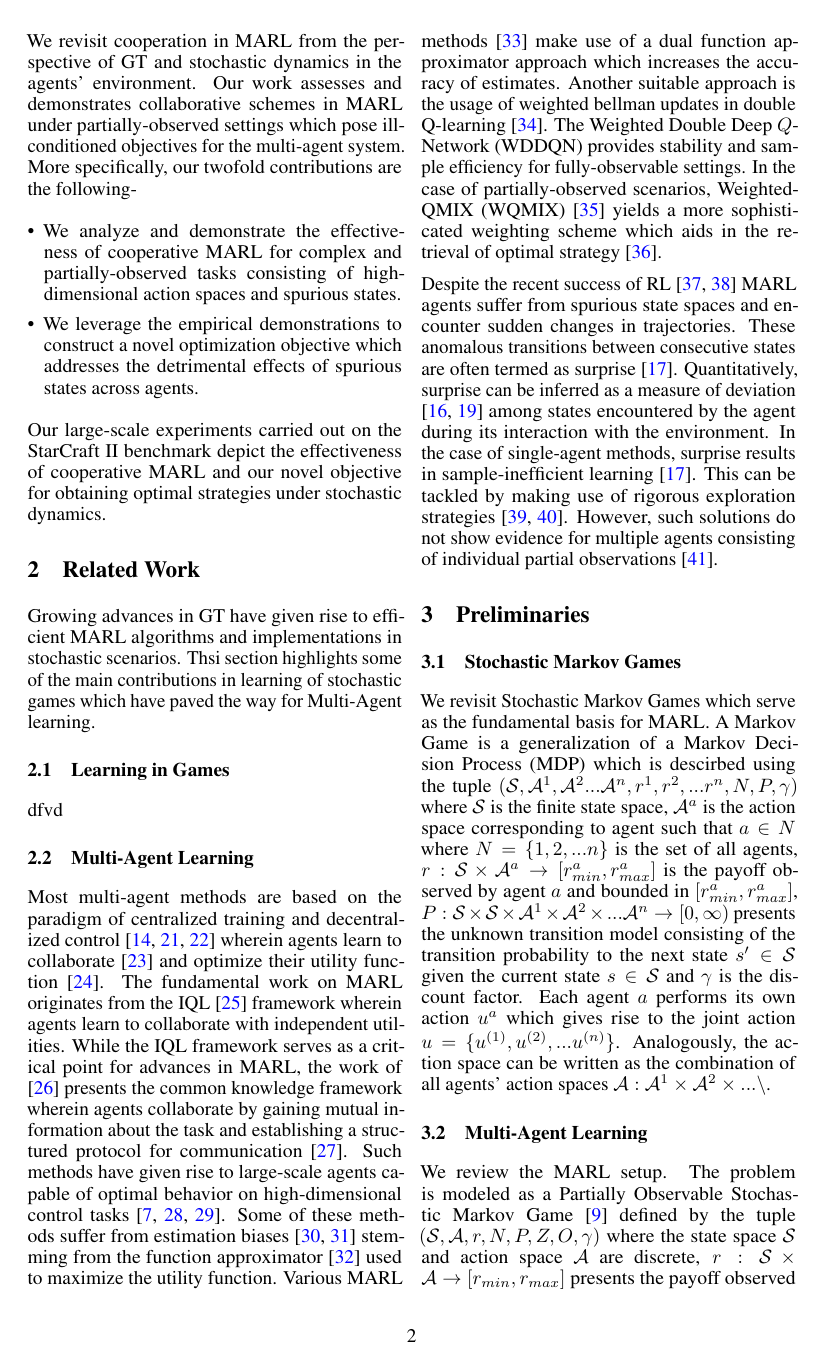
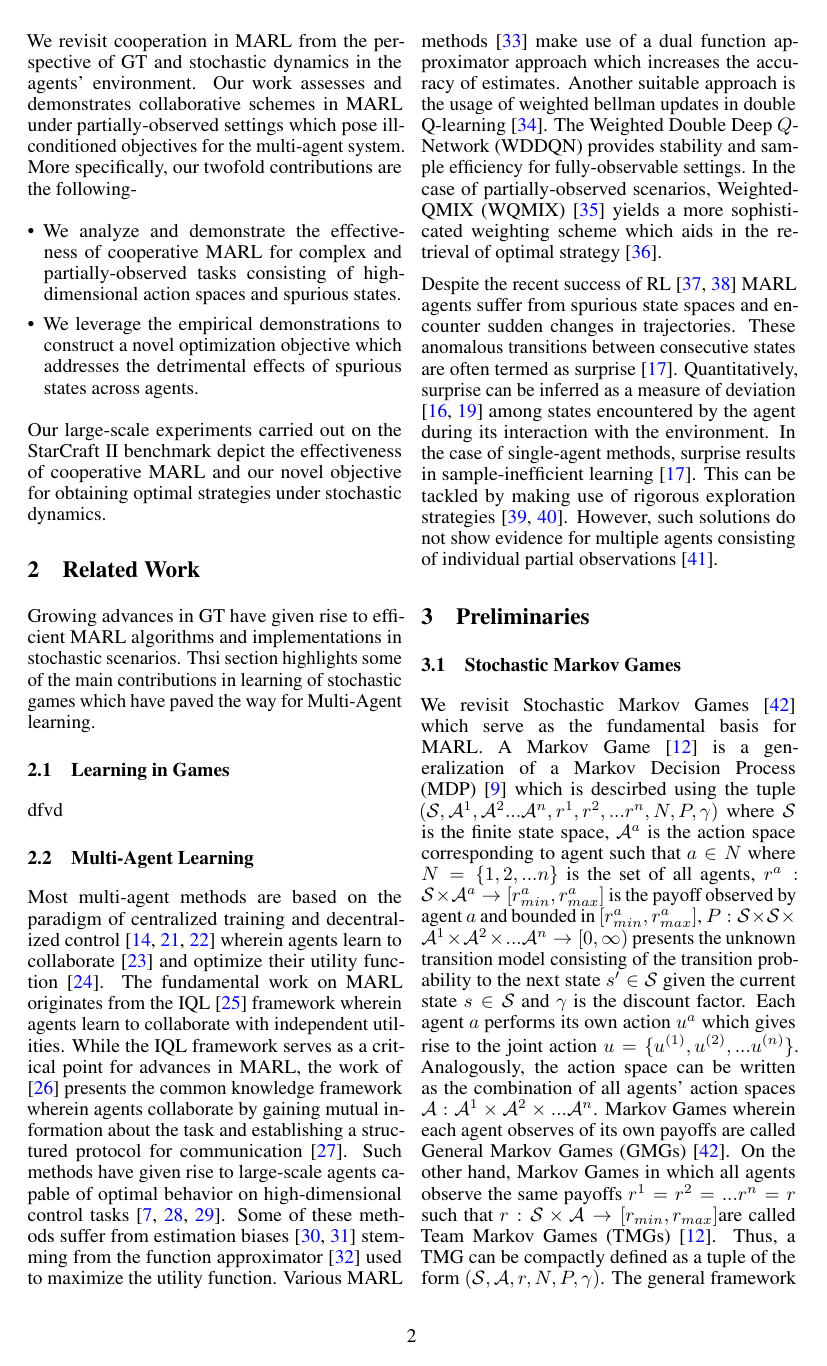
Before and after one commit to karush17/ECE1657-Project, a LaTeX paper (doc/neurips_2020.tex): page 2 of 5. Compiled offline with pdfLaTeX.

Commit message:
wrap prelims

```diff
--- a/doc/neurips_2020.tex
+++ b/doc/neurips_2020.tex
@@ -120,10 +120,10 @@ Despite the recent success of RL \cite{a3c,rainbow} MARL agents suffer from spur
 \section{Preliminaries}
 
 \subsection{Stochastic Markov Games}
-We revisit Stochastic Markov Games which serve as the fundamental basis for MARL. A Markov Game is a generalization of a Markov Decision Process (MDP) which  is descirbed using the tuple $(\mathcal{S},\mathcal{A}^{1},\mathcal{A}^{2}...\mathcal{A}^{n},r^{1},r^{2},...r^{n},N,P,\gamma)$ where $\mathcal{S}$ is the finite state space, $\mathcal{A}^{a}$ is the action space corresponding to agent such that $a \in N$ where $N = \{1,2,...n\}$ is the set of all agents, $r: \mathcal{S} \times \mathcal{A}^{a} \rightarrow [r_{min}^{a},r_{max}^{a}]$ is the payoff observed by agent $a$ and bounded in $[r_{min}^{a},r_{max}^{a}]$, $P: \mathcal{S} \times \mathcal{S} \times \mathcal{A}^{1} \times \mathcal{A}^{2} \times ...\mathcal{A}^{n} \rightarrow [0,\infty)$ presents the unknown transition model consisting of the transition probability to the next state $s\textquotesingle \in \mathcal{S}$ given the current state $s \in \mathcal{S}$ and $\gamma$ is the discount factor. Each agent $a$ performs its own action $u^{a}$ which gives rise to the joint action $u = \{u^{(1)},u^{(2)},...u^{(n)}\}$. Analogously, the action space can be written as the combination of all agents' action spaces $\mathcal{A}:\mathcal{A}^{1} \times \mathcal{A}^{2} \times ... \mathcal{n}$.
+We revisit Stochastic Markov Games \cite{overview} which serve as the fundamental basis for MARL. A Markov Game \cite{gt} is a generalization of a Markov Decision Process (MDP) \cite{rl} which is descirbed using the tuple $(\mathcal{S},\mathcal{A}^{1},\mathcal{A}^{2}...\mathcal{A}^{n},r^{1},r^{2},...r^{n},N,P,\gamma)$ where $\mathcal{S}$ is the finite state space, $\mathcal{A}^{a}$ is the action space corresponding to agent such that $a \in N$ where $N = \{1,2,...n\}$ is the set of all agents, $r^{a}: \mathcal{S} \times \mathcal{A}^{a} \rightarrow [r_{min}^{a},r_{max}^{a}]$ is the payoff observed by agent $a$ and bounded in $[r_{min}^{a},r_{max}^{a}]$, $P: \mathcal{S} \times \mathcal{S} \times \mathcal{A}^{1} \times \mathcal{A}^{2} \times ...\mathcal{A}^{n} \rightarrow [0,\infty)$ presents the unknown transition model consisting of the transition probability to the next state $s\textquotesingle \in \mathcal{S}$ given the current state $s \in \mathcal{S}$ and $\gamma$ is the discount factor. Each agent $a$ performs its own action $u^{a}$ which gives rise to the joint action $u = \{u^{(1)},u^{(2)},...u^{(n)}\}$. Analogously, the action space can be written as the combination of all agents' action spaces $\mathcal{A}:\mathcal{A}^{1} \times \mathcal{A}^{2} \times ... \mathcal{A}^{n}$. Markov Games wherein each agent observes of its own payoffs are called General Markov Games (GMGs) \cite{overview}. On the other hand, Markov Games in which all agents observe the same payoffs $r^{1} = r^{2} = ...r^{n} = r$ such that $r: \mathcal{S} \times \mathcal{A} \rightarrow [r_{min},r_{max}]$are called Team Markov Games (TMGs) \cite{gt}. Thus, a TMG can be compactly defined as a tuple of the form $(\mathcal{S},\mathcal{A},r,N,P,\gamma)$. The general framework of cooperative multi-agent learning makes use of TMGs.
 
 \subsection{Multi-Agent Learning}
-We review the MARL setup. The problem is modeled as a Partially Observable Stochastic Markov Game \cite{rl} defined by the tuple $(\mathcal{S},\mathcal{A},r,N,P,Z,O,\gamma)$ where the state space $\mathcal{S}$ and action space $\mathcal{A}$ are discrete, $r: \mathcal{S} \times \mathcal{A} \rightarrow [r_{min},r_{max}]$ presents the payoff observed by agents $a \in N$ bounded in the interval $[r_{min},r_{max}]$ where $N$ is the set of all agents, $P: \mathcal{S} \times \mathcal{S} \times \mathcal{A} \rightarrow [0,\infty)$ presents the unknown transition model consisting of the transition probability to the next state $s\textquotesingle \in \mathcal{S}$ given the current state $s \in \mathcal{S}$ and joint action $u \in \mathcal{A}$ where $u = \{u_{t}^{(1)},u_{t}^{(2)}...u_{t}^{(n)}\}$ at time step $t$ and $\gamma$ is the discount factor. We consider a partially observable setting in which each agent $n$ draws individual observations $z \in Z$ according to the observation function $O(s,u): \mathcal{S} \times \mathcal{A} \rightarrow Z$. We consider a joint policy $\pi_{\theta}({u|s})$ as a function of model parameters $\theta$. Standard RL defines the agent's objective to maximize the expected discounted payoff $\mathbb{E}_{\pi_{\theta}}[\sum_{t=0}^{T}\gamma^{t}r(s_{t},u_{t})]$ as a function of the parameters $\theta$.
+We review the MARL setup. The problem is modeled as a Partially Observable and Stochastic TMG \cite{rl} defined by the tuple $(\mathcal{S},\mathcal{A},r,N,P,Z,O,\gamma)$ where the state space $\mathcal{S}$ and action space $\mathcal{A}$ are discrete, $r: \mathcal{S} \times \mathcal{A} \rightarrow [r_{min},r_{max}]$ presents the payoff observed by agents $a \in N$ bounded in the interval $[r_{min},r_{max}]$ where $N$ is the set of all agents, $P: \mathcal{S} \times \mathcal{S} \times \mathcal{A} \rightarrow [0,\infty)$ presents the unknown transition model consisting of the transition probability to the next state $s\textquotesingle \in \mathcal{S}$ given the current state $s \in \mathcal{S}$ and joint action $u \in \mathcal{A}$ where $u = \{u_{t}^{(1)},u_{t}^{(2)}...u_{t}^{(n)}\}$ at time step $t$ and $\gamma$ is the discount factor. We consider a partially observable setting in which each agent $n$ draws individual observations $z \in Z$ according to the observation function $O(s,u): \mathcal{S} \times \mathcal{A} \rightarrow Z$. We consider a joint policy $\pi_{\theta}({u|s})$ as a function of model parameters $\theta$. Standard RL defines the agent's objective to maximize the expected discounted payoff $\mathbb{E}_{\pi_{\theta}}[\sum_{t=0}^{T}\gamma^{t}r(s_{t},u_{t})]$ as a function of the parameters $\theta$.
 
 \subsection{Q-Learning}
 We review the Q-learning setup in MARL. The action-value function, which is the expected sum of payoffs obtained in state $s$ upon performing action $u$ by following the policy $\pi_{\theta}$, for an agent is represented in \autoref{eq:action-value}.
```
Also changed, not shown: doc/neurips_2020.bbl, doc/neurips_2020.pdf, 5 other files.
